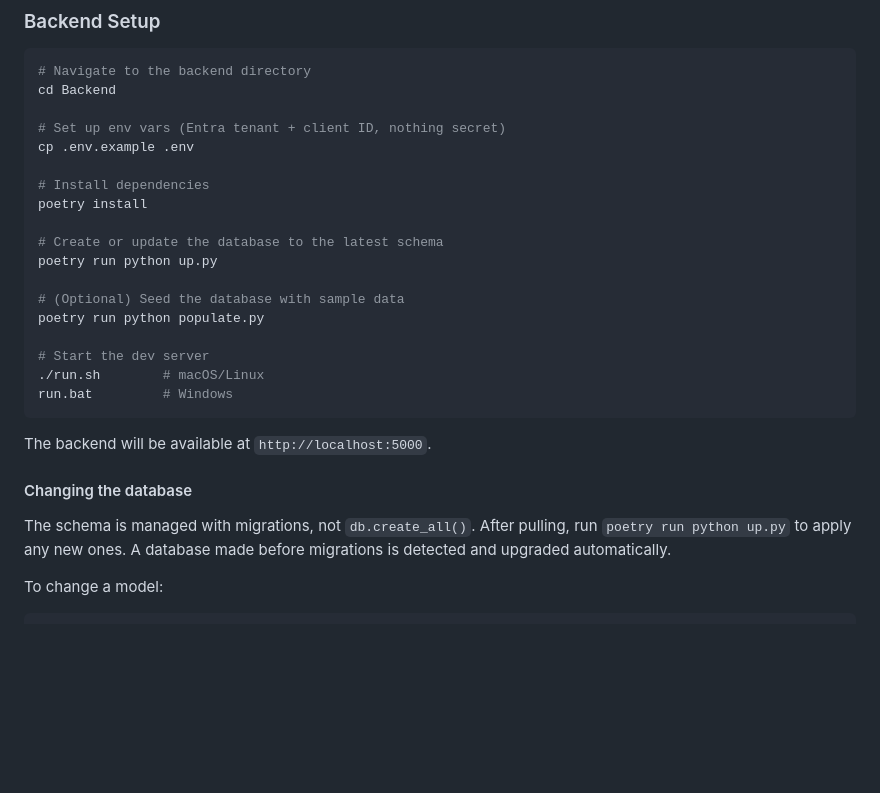
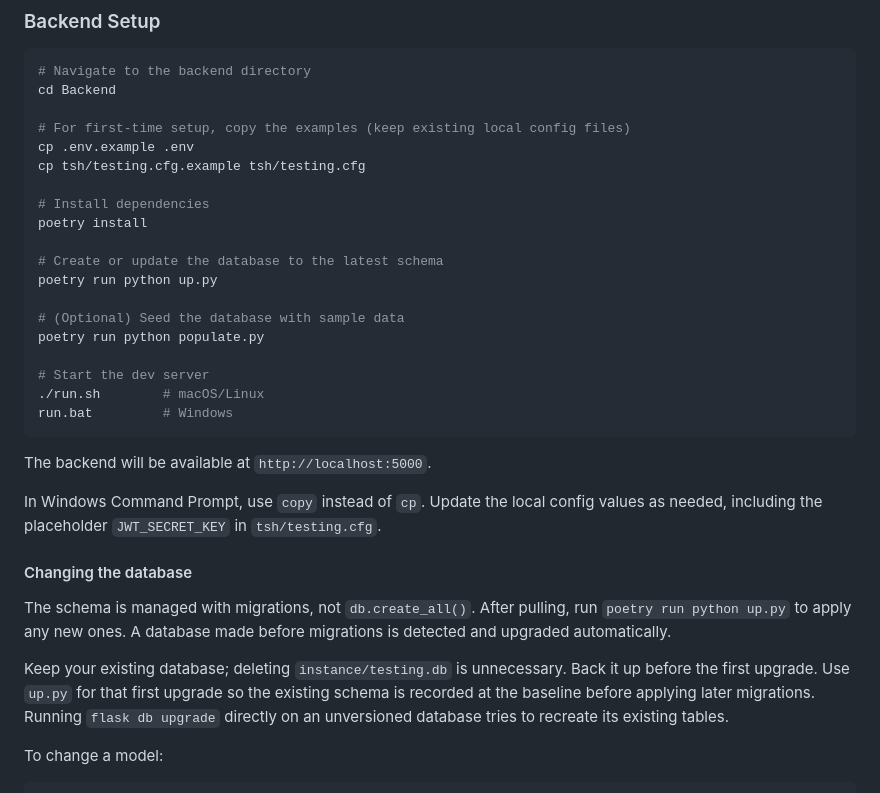
Before and after one commit to TFH-Web/TFH-Sermon-Hub, a Markdown page: README.md, the part around the change. GitHub-like rendering; blank space fills up the shorter version.

Commit message:
docs(AI): clarify local config and existing database upgrades

```diff
--- a/README.md
+++ b/README.md
@@ -163,8 +163,9 @@ TFH-SH-App/
 # Navigate to the backend directory
 cd Backend
 
-# Set up env vars (Entra tenant + client ID, nothing secret)
+# For first-time setup, copy the examples (keep existing local config files)
 cp .env.example .env
+cp tsh/testing.cfg.example tsh/testing.cfg
 
 # Install dependencies
 poetry install
@@ -182,9 +183,18 @@ run.bat         # Windows
 
 The backend will be available at `http://localhost:5000`.
 
+In Windows Command Prompt, use `copy` instead of `cp`. Update the local config
+values as needed, including the placeholder `JWT_SECRET_KEY` in `tsh/testing.cfg`.
+
 #### Changing the database
 
 The schema is managed with migrations, not `db.create_all()`. After pulling, run `poetry run python up.py` to apply any new ones. A database made before migrations is detected and upgraded automatically.
+
+Keep your existing database; deleting `instance/testing.db` is unnecessary.
+Back it up before the first upgrade. Use `up.py` for that first upgrade so the
+existing schema is recorded at the baseline before applying later migrations.
+Running `flask db upgrade` directly on an unversioned database tries to recreate
+its existing tables.
 
 To change a model:
 
```
